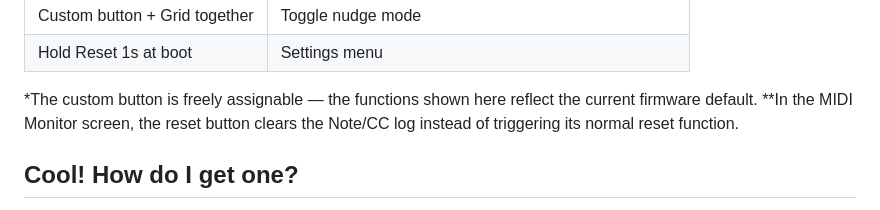
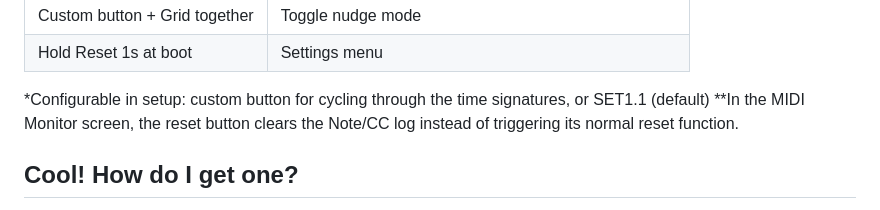
Before and after one commit to barna81/BarSync, a Markdown page: README.en.md, the part around the change. GitHub-like rendering.

```diff
--- a/README.en.md
+++ b/README.en.md
@@ -71,7 +71,7 @@ Quick overview — full guide in
 | Custom button + Grid together | Toggle nudge mode |
 | Hold Reset 1s at boot | Settings menu |
 
-*The custom button is freely assignable — the functions shown here reflect the current firmware default.
+*Configurable in setup: custom button for cycling through the time signatures, or SET1.1 (default)
 **In the MIDI Monitor screen, the reset button clears the Note/CC log instead of triggering its normal reset function.
 
 
```
Also changed, not shown: README.md (+1 -1 lines).
